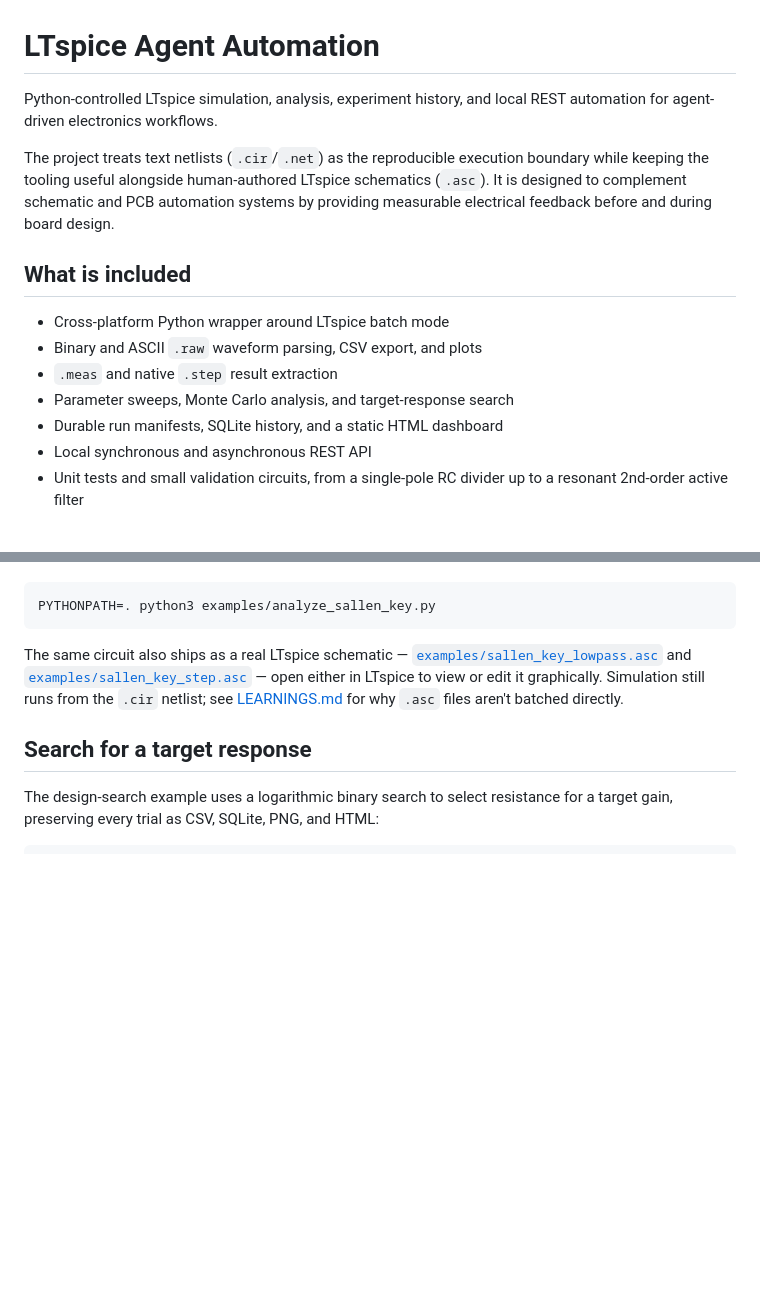
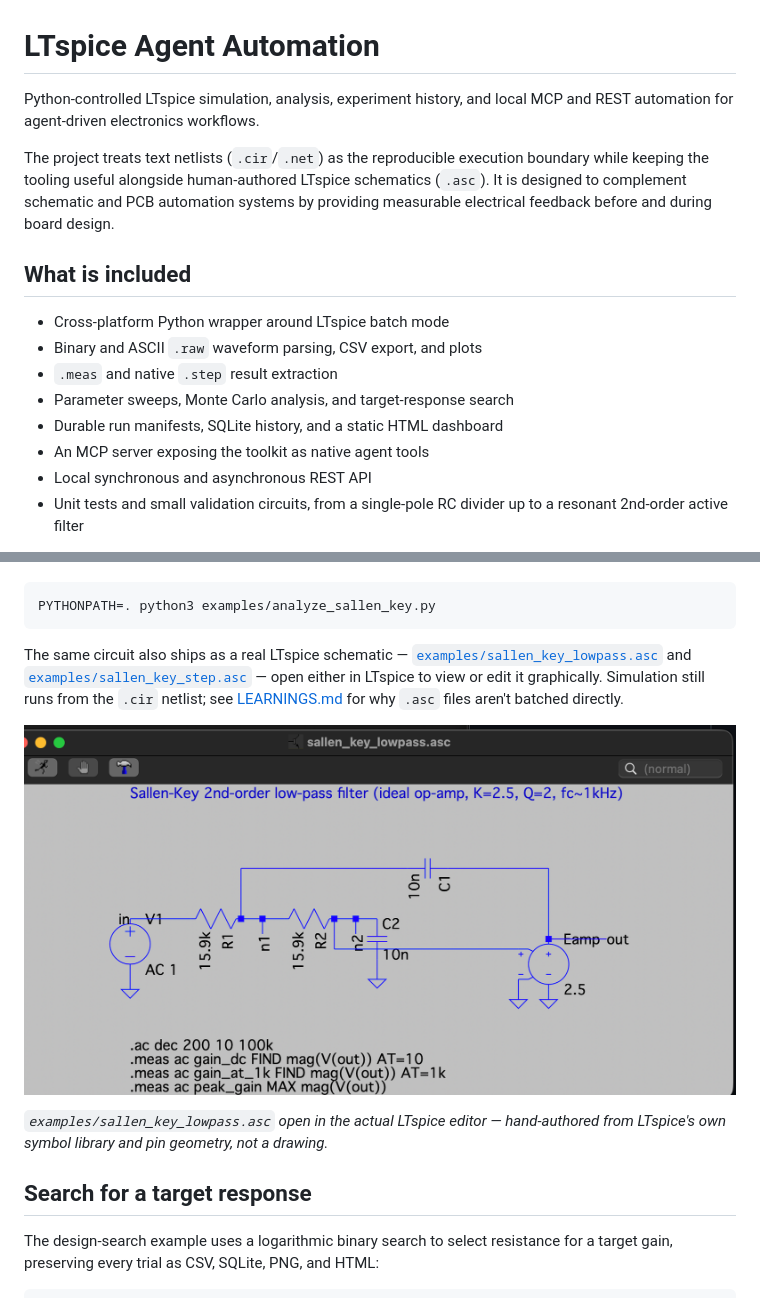
Before and after one commit to daveyJ-sgs/LTspice-Agent-Automation, a Markdown page: README.md, 2 parts joined by grey strips. Rendered like a GitHub page; pictures changed too: docs/images/sallen-key-schematic.png (added); blank space fills up the shorter version.

```diff
--- a/README.md
+++ b/README.md
@@ -1,7 +1,7 @@
 # LTspice Agent Automation
 
 Python-controlled LTspice simulation, analysis, experiment history, and local
-REST automation for agent-driven electronics workflows.
+MCP and REST automation for agent-driven electronics workflows.
 
 The project treats text netlists (`.cir`/`.net`) as the reproducible execution
 boundary while keeping the tooling useful alongside human-authored LTspice
@@ -16,6 +16,7 @@ design.
 - `.meas` and native `.step` result extraction
 - Parameter sweeps, Monte Carlo analysis, and target-response search
 - Durable run manifests, SQLite history, and a static HTML dashboard
+- An MCP server exposing the toolkit as native agent tools
 - Local synchronous and asynchronous REST API
 - Unit tests and small validation circuits, from a single-pole RC divider up
   to a resonant 2nd-order active filter
@@ -210,6 +211,11 @@ in LTspice to view or edit it graphically. Simulation still runs from the
 `.cir` netlist; see [LEARNINGS.md](LEARNINGS.md#schematic-compatibility) for
 why `.asc` files aren't batched directly.
 
+![Sallen-Key schematic open in LTspice](docs/images/sallen-key-schematic.png)
+
+*`examples/sallen_key_lowpass.asc` open in the actual LTspice editor — hand-authored
+from LTspice's own symbol library and pin geometry, not a drawing.*
+
 ## Search for a target response
 
 The design-search example uses a logarithmic binary search to select resistance
```
Also changed, not shown: 2 other files.
